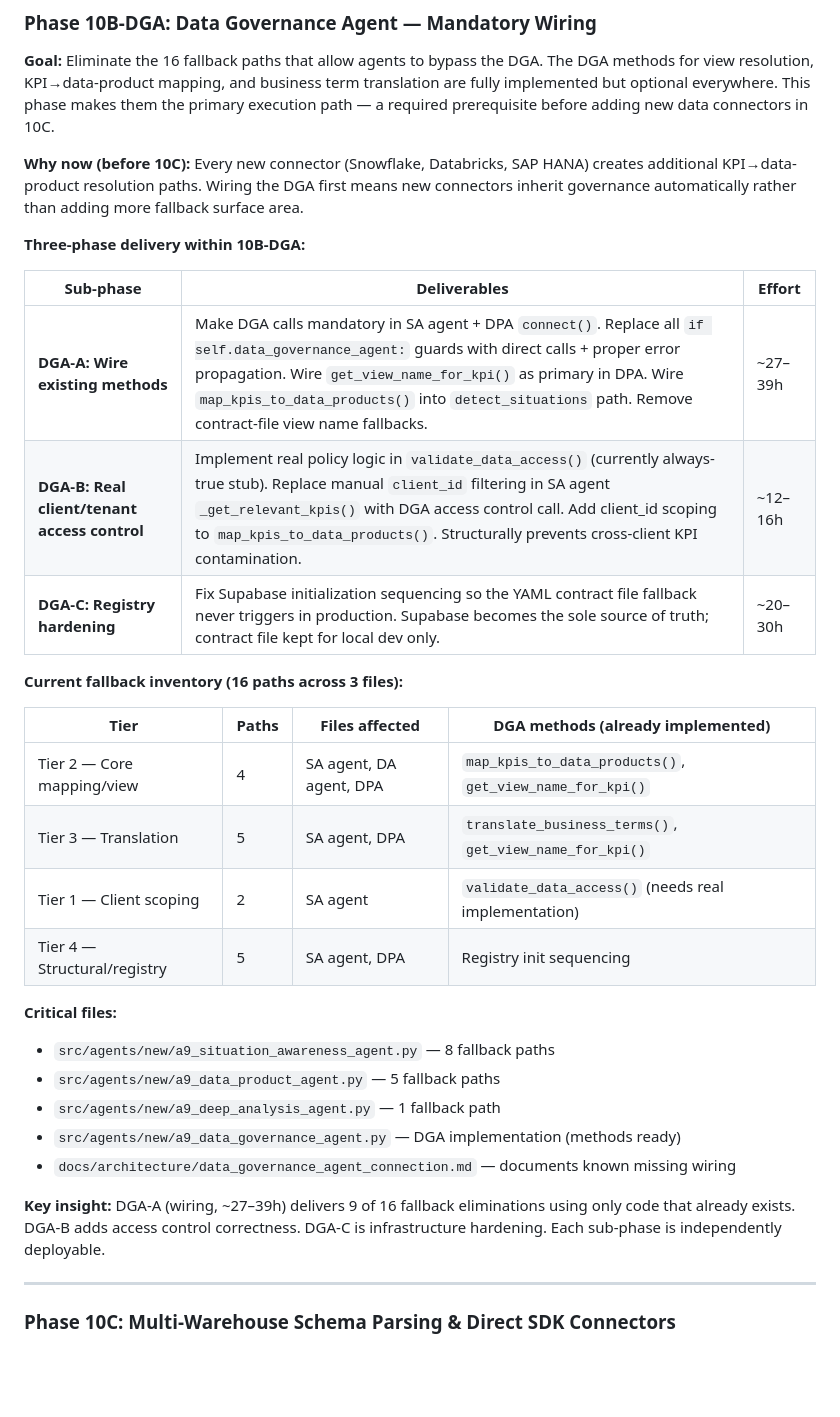
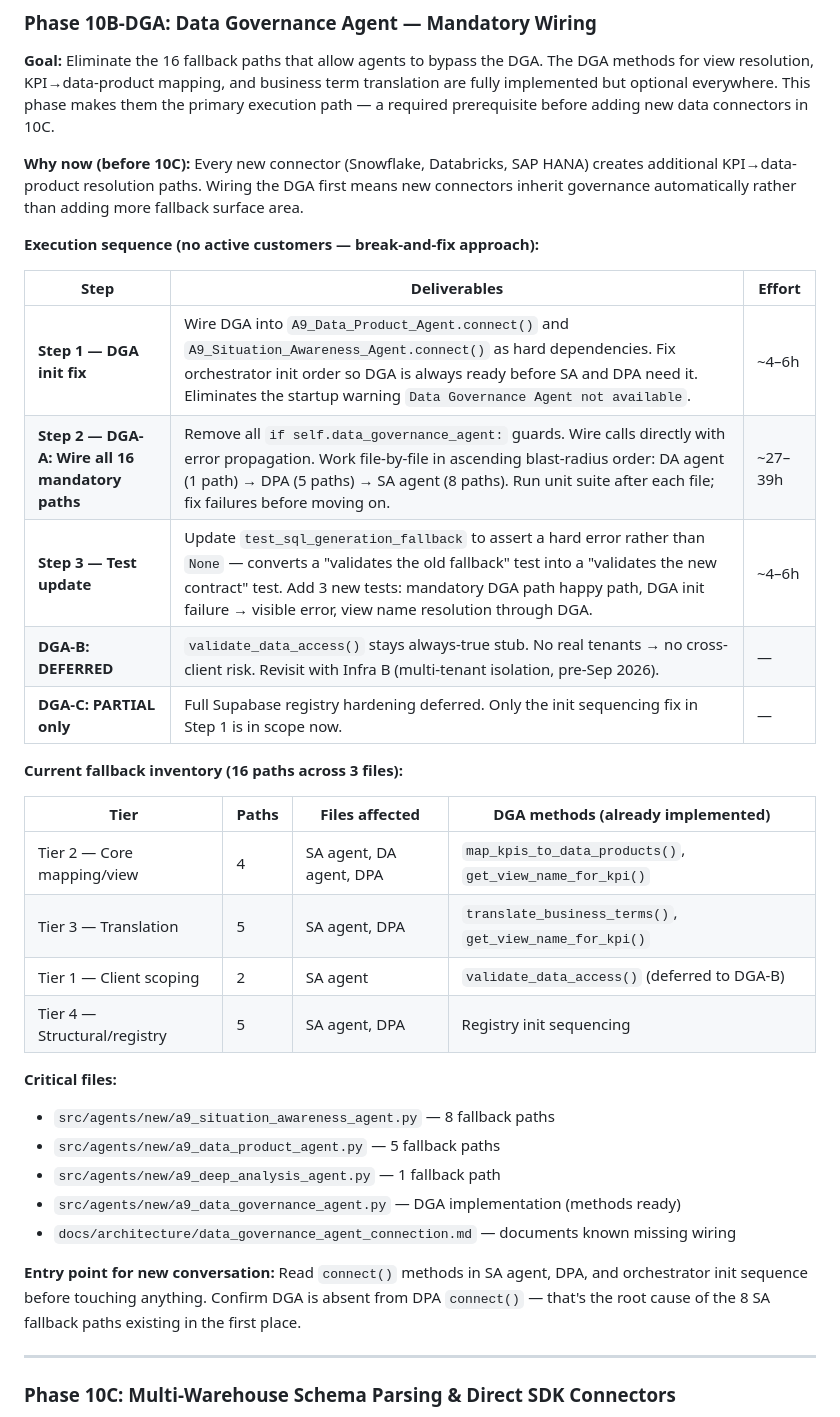
Before and after one commit to barrylellis1/Agent9-HERMES, a Markdown page: DEVELOPMENT_PLAN.md, the part around the change. GitHub-like rendering; blank space fills up the shorter version.

Commit message:
Refine Phase 10B-DGA execution plan — break-and-fix approach, DGA-B deferred
No active customers → no need for backward-compat shims. Execution order revised:
Step 1: fix DGA init in DPA/SA connect() (eliminates root cause of all fallbacks)
Step 2: wire 16 mandatory paths file-by-file (DA → DPA → SA, ascending blast radius)
Step 3: update test suite to assert hard errors, add 3 new mandatory-path tests
DGA-B (real access control) deferred to Infra B / multi-tenant phase.
DGA-C (full registry hardening) deferred; only init sequencing fix in scope.

Co-Authored-By: Claude Sonnet 4.6 <noreply@anthropic.com>

```diff
--- a/DEVELOPMENT_PLAN.md
+++ b/DEVELOPMENT_PLAN.md
@@ -236,13 +236,15 @@ Agent9 connects to customer data warehouses at three progressive levels of integ
 
 **Why now (before 10C):** Every new connector (Snowflake, Databricks, SAP HANA) creates additional KPI→data-product resolution paths. Wiring the DGA first means new connectors inherit governance automatically rather than adding more fallback surface area.
 
-**Three-phase delivery within 10B-DGA:**
+**Execution sequence (no active customers — break-and-fix approach):**
 
-| Sub-phase | Deliverables | Effort |
-|-----------|-------------|--------|
-| **DGA-A: Wire existing methods** | Make DGA calls mandatory in SA agent + DPA `connect()`. Replace all `if self.data_governance_agent:` guards with direct calls + proper error propagation. Wire `get_view_name_for_kpi()` as primary in DPA. Wire `map_kpis_to_data_products()` into `detect_situations` path. Remove contract-file view name fallbacks. | ~27–39h |
-| **DGA-B: Real client/tenant access control** | Implement real policy logic in `validate_data_access()` (currently always-true stub). Replace manual `client_id` filtering in SA agent `_get_relevant_kpis()` with DGA access control call. Add client_id scoping to `map_kpis_to_data_products()`. Structurally prevents cross-client KPI contamination. | ~12–16h |
-| **DGA-C: Registry hardening** | Fix Supabase initialization sequencing so the YAML contract file fallback never triggers in production. Supabase becomes the sole source of truth; contract file kept for local dev only. | ~20–30h |
+| Step | Deliverables | Effort |
+|------|-------------|--------|
+| **Step 1 — DGA init fix** | Wire DGA into `A9_Data_Product_Agent.connect()` and `A9_Situation_Awareness_Agent.connect()` as hard dependencies. Fix orchestrator init order so DGA is always ready before SA and DPA need it. Eliminates the startup warning `Data Governance Agent not available`. | ~4–6h |
+| **Step 2 — DGA-A: Wire all 16 mandatory paths** | Remove all `if self.data_governance_agent:` guards. Wire calls directly with error propagation. Work file-by-file in ascending blast-radius order: DA agent (1 path) → DPA (5 paths) → SA agent (8 paths). Run unit suite after each file; fix failures before moving on. | ~27–39h |
+| **Step 3 — Test update** | Update `test_sql_generation_fallback` to assert a hard error rather than `None` — converts a "validates the old fallback" test into a "validates the new contract" test. Add 3 new tests: mandatory DGA path happy path, DGA init failure → visible error, view name resolution through DGA. | ~4–6h |
+| **DGA-B: DEFERRED** | `validate_data_access()` stays always-true stub. No real tenants → no cross-client risk. Revisit with Infra B (multi-tenant isolation, pre-Sep 2026). | — |
+| **DGA-C: PARTIAL only** | Full Supabase registry hardening deferred. Only the init sequencing fix in Step 1 is in scope now. | — |
 
 **Current fallback inventory (16 paths across 3 files):**
 
@@ -250,7 +252,7 @@ Agent9 connects to customer data warehouses at three progressive levels of integ
 |------|-------|---------------|-----------------------------------|
 | Tier 2 — Core mapping/view | 4 | SA agent, DA agent, DPA | `map_kpis_to_data_products()`, `get_view_name_for_kpi()` |
 | Tier 3 — Translation | 5 | SA agent, DPA | `translate_business_terms()`, `get_view_name_for_kpi()` |
-| Tier 1 — Client scoping | 2 | SA agent | `validate_data_access()` (needs real implementation) |
+| Tier 1 — Client scoping | 2 | SA agent | `validate_data_access()` (deferred to DGA-B) |
 | Tier 4 — Structural/registry | 5 | SA agent, DPA | Registry init sequencing |
 
 **Critical files:**
@@ -260,7 +262,7 @@ Agent9 connects to customer data warehouses at three progressive levels of integ
 - `src/agents/new/a9_data_governance_agent.py` — DGA implementation (methods ready)
 - `docs/architecture/data_governance_agent_connection.md` — documents known missing wiring
 
-**Key insight:** DGA-A (wiring, ~27–39h) delivers 9 of 16 fallback eliminations using only code that already exists. DGA-B adds access control correctness. DGA-C is infrastructure hardening. Each sub-phase is independently deployable.
+**Entry point for new conversation:** Read `connect()` methods in SA agent, DPA, and orchestrator init sequence before touching anything. Confirm DGA is absent from DPA `connect()` — that's the root cause of the 8 SA fallback paths existing in the first place.
 
 ---
 
```
